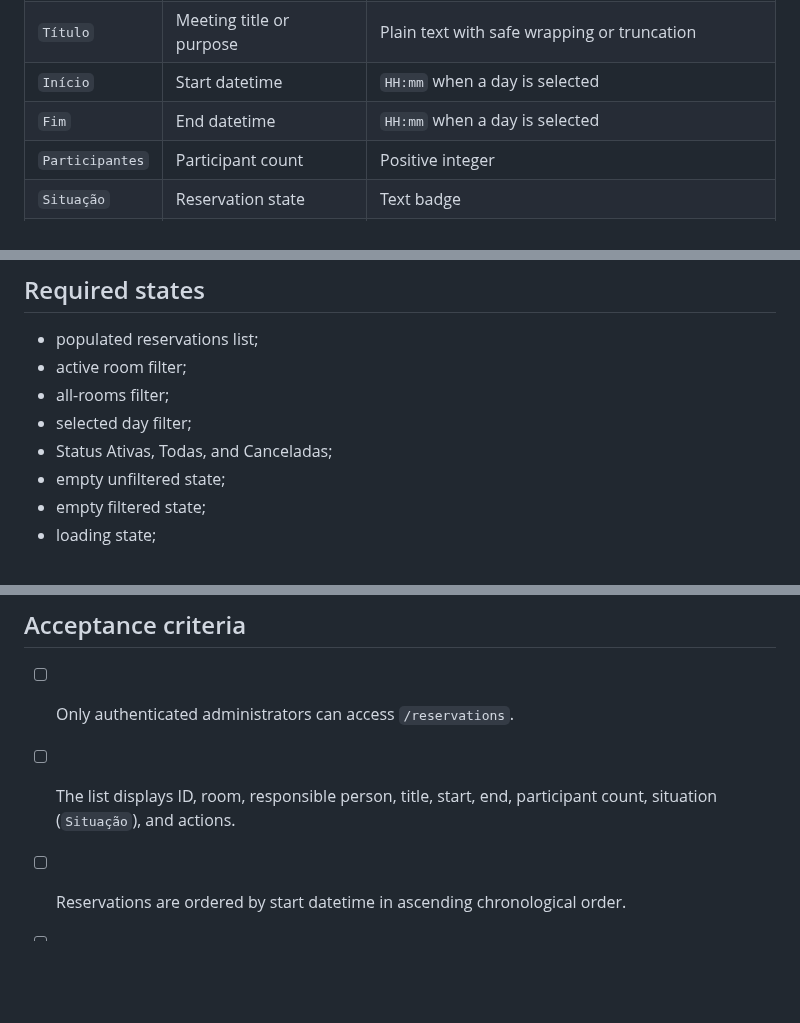
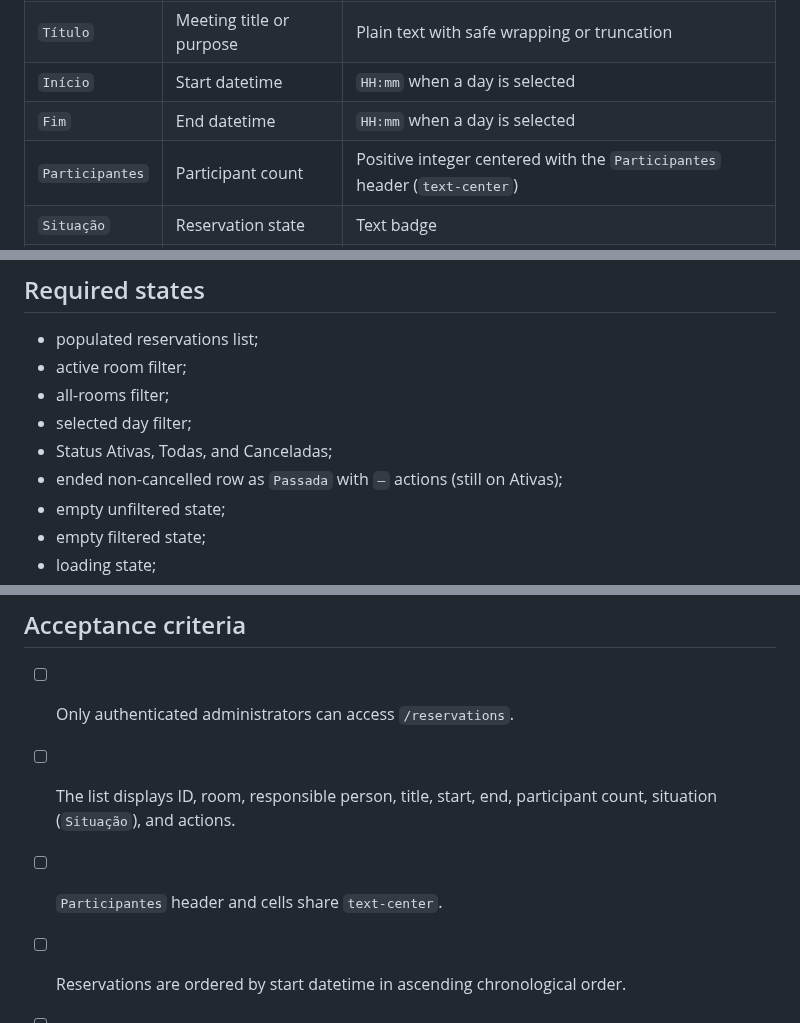
Before and after one commit to JeanCarlos20-code/Desafio-Tecnico-Nano-Incub, a Markdown page: docs/screens/screen-reservations-list.md, 3 parts joined by grey strips. GitHub-like rendering; blank space fills up the shorter version.

```diff
--- a/docs/screens/screen-reservations-list.md
+++ b/docs/screens/screen-reservations-list.md
@@ -184,7 +184,7 @@ The table displays one row per reservation.
 | `Título` | Meeting title or purpose | Plain text with safe wrapping or truncation |
 | `Início` | Start datetime | `HH:mm` when a day is selected |
 | `Fim` | End datetime | `HH:mm` when a day is selected |
-| `Participantes` | Participant count | Positive integer |
+| `Participantes` | Participant count | Positive integer centered with the `Participantes` header (`text-center`) |
 | `Situação` | Reservation state | Text badge |
 | `Ações` | Available operations | `Editar` and `Cancelar` for eligible active reservations |
 
@@ -419,6 +418,7 @@ Requirements:
 - all-rooms filter;
 - selected day filter;
 - Status Ativas, Todas, and Canceladas;
+- ended non-cancelled row as `Passada` with `—` actions (still on Ativas);
 - empty unfiltered state;
 - empty filtered state;
 - loading state;
@@ -435,6 +435,7 @@ Requirements:
 
 - [ ] Only authenticated administrators can access `/reservations`.
 - [ ] The list displays ID, room, responsible person, title, start, end, participant count, situation (`Situação`), and actions.
+- [ ] `Participantes` header and cells share `text-center`.
 - [ ] Reservations are ordered by start datetime in ascending chronological order.
 - [ ] The room filter displays only reservations from the selected room.
 - [ ] The Status filter defaults to Ativas and lists Todas / Ativas / Canceladas.
```
Also changed, not shown: other parts of docs/screens/screen-reservations-list.md (+10 -11 lines), docs/screens/screen-rooms-list.md (+11 -9 lines).
